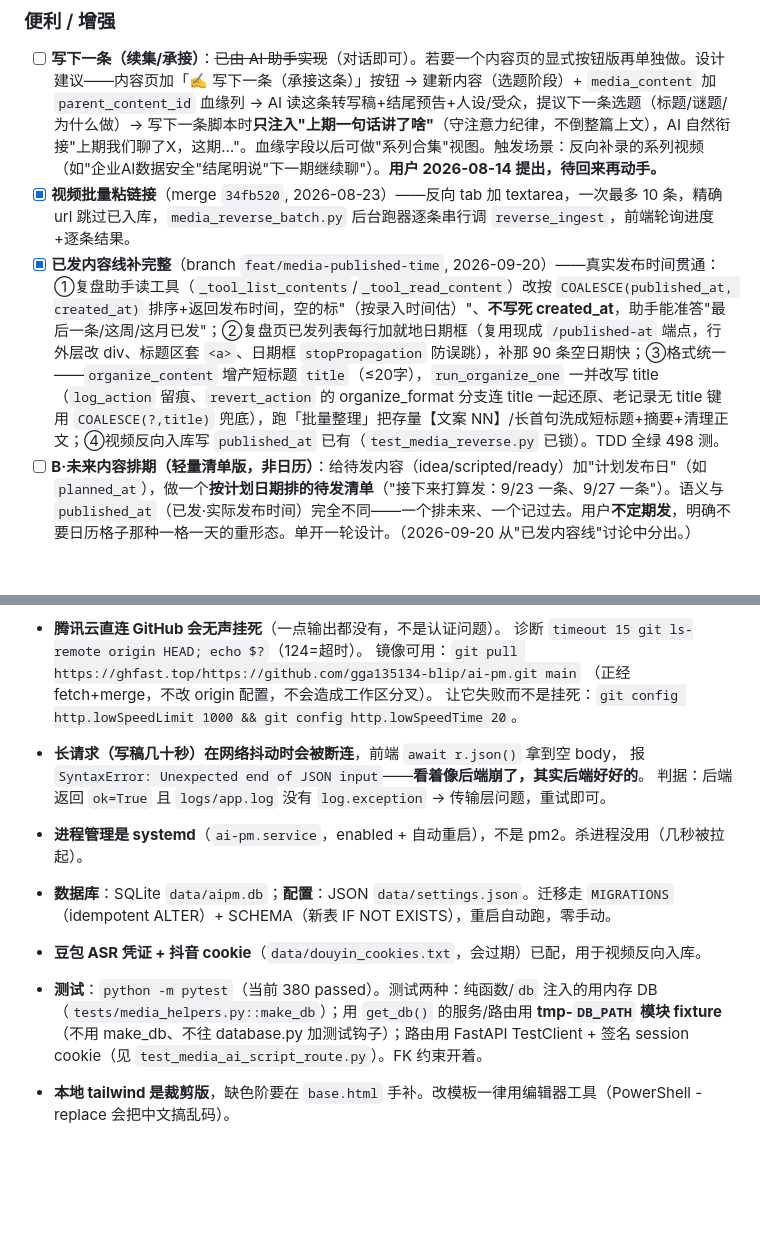
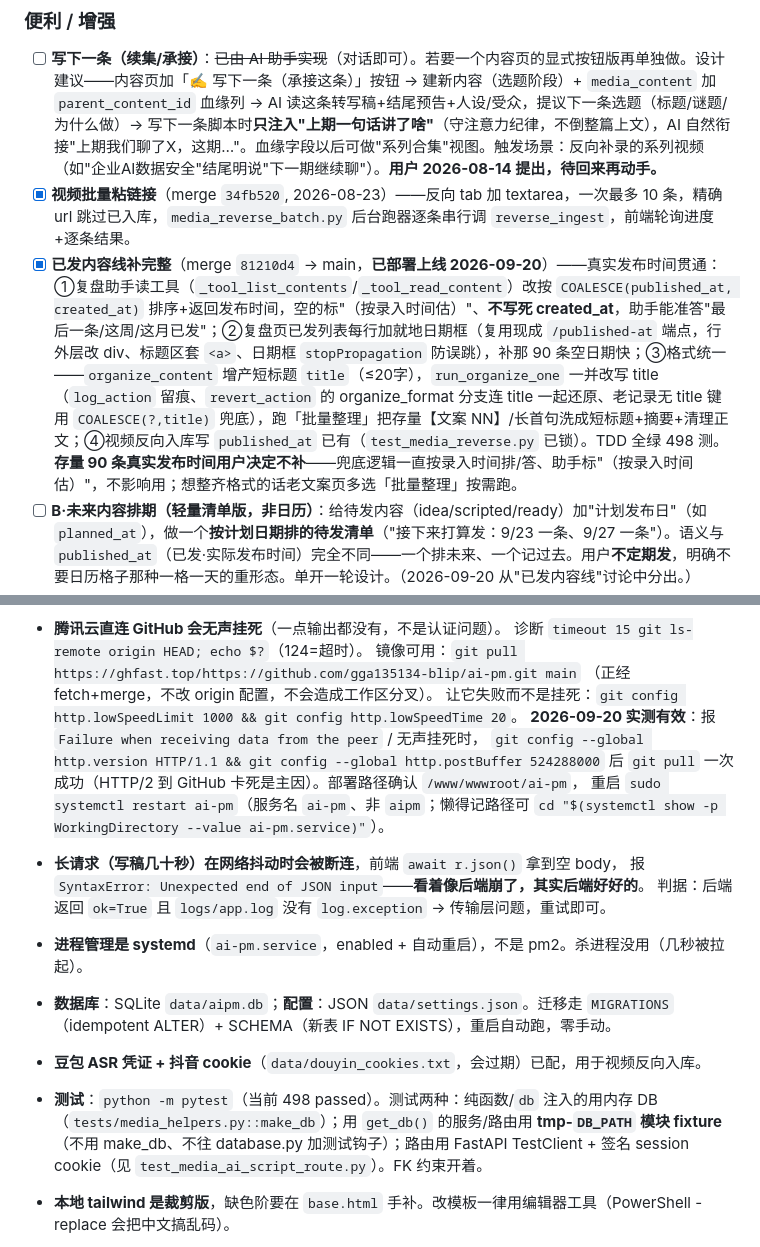
Before and after one commit to gga135134-blip/ai-pm, a Markdown page: docs/进展与路线图.md, 2 parts joined by grey strips. Rendered like a GitHub page; blank space fills up the shorter version.

Commit message:
docs: 已发内容线标记已部署上线 + 补记 GitHub pull HTTP/1.1 修复到运维备忘
Co-Authored-By: Claude Opus 4.8 <noreply@anthropic.com>

```diff
--- a/docs/进展与路线图.md
+++ b/docs/进展与路线图.md
@@ -698,7 +698,7 @@ A 解决了，但**用户还没走完一整条**。到现在为止只做到「
 ### 便利 / 增强
 - [ ] **写下一条（续集/承接）**：~~已由 AI 助手实现~~（对话即可）。若要一个内容页的显式按钮版再单独做。设计建议——内容页加「✍️ 写下一条（承接这条）」按钮 → 建新内容（选题阶段）+ `media_content` 加 `parent_content_id` 血缘列 → AI 读这条转写稿+结尾预告+人设/受众，提议下一条选题（标题/谜题/为什么做）→ 写下一条脚本时**只注入"上期一句话讲了啥"**（守注意力纪律，不倒整篇上文），AI 自然衔接"上期我们聊了X，这期…"。血缘字段以后可做"系列合集"视图。触发场景：反向补录的系列视频（如"企业AI数据安全"结尾明说"下一期继续聊"）。**用户 2026-08-14 提出，待回来再动手。**
 - [x] **视频批量粘链接**（merge `34fb520`, 2026-08-23）——反向 tab 加 textarea，一次最多 10 条，精确 url 跳过已入库，`media_reverse_batch.py` 后台跑器逐条串行调 `reverse_ingest`，前端轮询进度+逐条结果。
-- [x] **已发内容线补完整**（branch `feat/media-published-time`, 2026-09-20）——真实发布时间贯通：①复盘助手读工具（`_tool_list_contents`/`_tool_read_content`）改按 `COALESCE(published_at, created_at)` 排序+返回发布时间，空的标"（按录入时间估）"、**不写死 created_at**，助手能准答"最后一条/这周/这月已发"；②复盘页已发列表每行加就地日期框（复用现成 `/published-at` 端点，行外层改 div、标题区套 `<a>`、日期框 `stopPropagation` 防误跳），补那 90 条空日期快；③格式统一——`organize_content` 增产短标题 `title`（≤20字），`run_organize_one` 一并改写 title（`log_action` 留痕、`revert_action` 的 organize_format 分支连 title 一起还原、老记录无 title 键用 `COALESCE(?,title)` 兜底），跑「批量整理」把存量【文案 NN】/长首句洗成短标题+摘要+清理正文；④视频反向入库写 `published_at` 已有（`test_media_reverse.py` 已锁）。TDD 全绿 498 测。
+- [x] **已发内容线补完整**（merge `81210d4` → main，**已部署上线 2026-09-20**）——真实发布时间贯通：①复盘助手读工具（`_tool_list_contents`/`_tool_read_content`）改按 `COALESCE(published_at, created_at)` 排序+返回发布时间，空的标"（按录入时间估）"、**不写死 created_at**，助手能准答"最后一条/这周/这月已发"；②复盘页已发列表每行加就地日期框（复用现成 `/published-at` 端点，行外层改 div、标题区套 `<a>`、日期框 `stopPropagation` 防误跳），补那 90 条空日期快；③格式统一——`organize_content` 增产短标题 `title`（≤20字），`run_organize_one` 一并改写 title（`log_action` 留痕、`revert_action` 的 organize_format 分支连 title 一起还原、老记录无 title 键用 `COALESCE(?,title)` 兜底），跑「批量整理」把存量【文案 NN】/长首句洗成短标题+摘要+清理正文；④视频反向入库写 `published_at` 已有（`test_media_reverse.py` 已锁）。TDD 全绿 498 测。**存量 90 条真实发布时间用户决定不补**——兜底逻辑一直按录入时间排/答、助手标"（按录入时间估）"，不影响用；想整齐格式的话老文案页多选「批量整理」按需跑。
 - [ ] **B·未来内容排期（轻量清单版，非日历）**：给待发内容（idea/scripted/ready）加"计划发布日"（如 `planned_at`），做一个**按计划日期排的待发清单**（"接下来打算发：9/23 一条、9/27 一条"）。语义与 `published_at`（已发·实际发布时间）完全不同——一个排未来、一个记过去。用户**不定期发**，明确不要日历格子那种一格一天的重形态。单开一轮设计。（2026-09-20 从"已发内容线"讨论中分出。）
 - [ ] **heat 接真热度源**：决策引擎的 heat（热度）目前是 AI 拍脑袋，接真实热度数据。
 - [ ] **功能B-v2**：反向补录的"已发实况"↔ 正向"存稿"匹配对照，喂功能B学改稿（视图已留 🔗 钩子占位）。
@@ -731,6 +731,11 @@ A 解决了，但**用户还没走完一整条**。到现在为止只做到「
   镜像可用：`git pull https://ghfast.top/https://github.com/gga135134-blip/ai-pm.git main`
   （正经 fetch+merge，不改 origin 配置，不会造成工作区分叉）。
   让它失败而不是挂死：`git config http.lowSpeedLimit 1000 && git config http.lowSpeedTime 20`。
+  **2026-09-20 实测有效**：报 `Failure when receiving data from the peer` / 无声挂死时，
+  `git config --global http.version HTTP/1.1 && git config --global http.postBuffer 524288000`
+  后 `git pull` 一次成功（HTTP/2 到 GitHub 卡死是主因）。部署路径确认 `/www/wwwroot/ai-pm`，
+  重启 `sudo systemctl restart ai-pm`（服务名 `ai-pm`、非 `aipm`；懒得记路径可
+  `cd "$(systemctl show -p WorkingDirectory --value ai-pm.service)"`）。
 - **长请求（写稿几十秒）在网络抖动时会被断连**，前端 `await r.json()` 拿到空 body，
   报 `SyntaxError: Unexpected end of JSON input`——**看着像后端崩了，其实后端好好的**。
   判据：后端返回 `ok=True` 且 `logs/app.log` 没有 `log.exception` → 传输层问题，重试即可。
@@ -738,6 +743,6 @@ A 解决了，但**用户还没走完一整条**。到现在为止只做到「
 - **进程管理是 systemd**（`ai-pm.service`，enabled + 自动重启），不是 pm2。杀进程没用（几秒被拉起）。
 - **数据库**：SQLite `data/aipm.db`；**配置**：JSON `data/settings.json`。迁移走 `MIGRATIONS`（idempotent ALTER）+ SCHEMA（新表 IF NOT EXISTS），重启自动跑，零手动。
 - **豆包 ASR 凭证 + 抖音 cookie**（`data/douyin_cookies.txt`，会过期）已配，用于视频反向入库。
-- **测试**：`python -m pytest`（当前 380 passed）。测试两种：纯函数/`db` 注入的用内存 DB（`tests/media_helpers.py::make_db`）；用 `get_db()` 的服务/路由用 **tmp-`DB_PATH` 模块 fixture**（不用 make_db、不往 database.py 加测试钩子）；路由用 FastAPI TestClient + 签名 session cookie（见 `test_media_ai_script_route.py`）。FK 约束开着。
+- **测试**：`python -m pytest`（当前 498 passed）。测试两种：纯函数/`db` 注入的用内存 DB（`tests/media_helpers.py::make_db`）；用 `get_db()` 的服务/路由用 **tmp-`DB_PATH` 模块 fixture**（不用 make_db、不往 database.py 加测试钩子）；路由用 FastAPI TestClient + 签名 session cookie（见 `test_media_ai_script_route.py`）。FK 约束开着。
 - **本地 tailwind 是裁剪版**，缺色阶要在 `base.html` 手补。改模板一律用编辑器工具（PowerShell -replace 会把中文搞乱码）。
 - **本地起/杀 dev server（Windows 坑）**：`pkill -f uvicorn` 常**杀不掉**（进程名匹配不到），旧进程会占着端口继续跑**旧代码**、骗过冒烟。正确做法：`netstat -ano | grep :<端口> | grep LISTENING` 拿 PID → `taskkill //F //PID <pid>`，或直接换个端口起（本地冒烟习惯用 8011~8013）。
```
